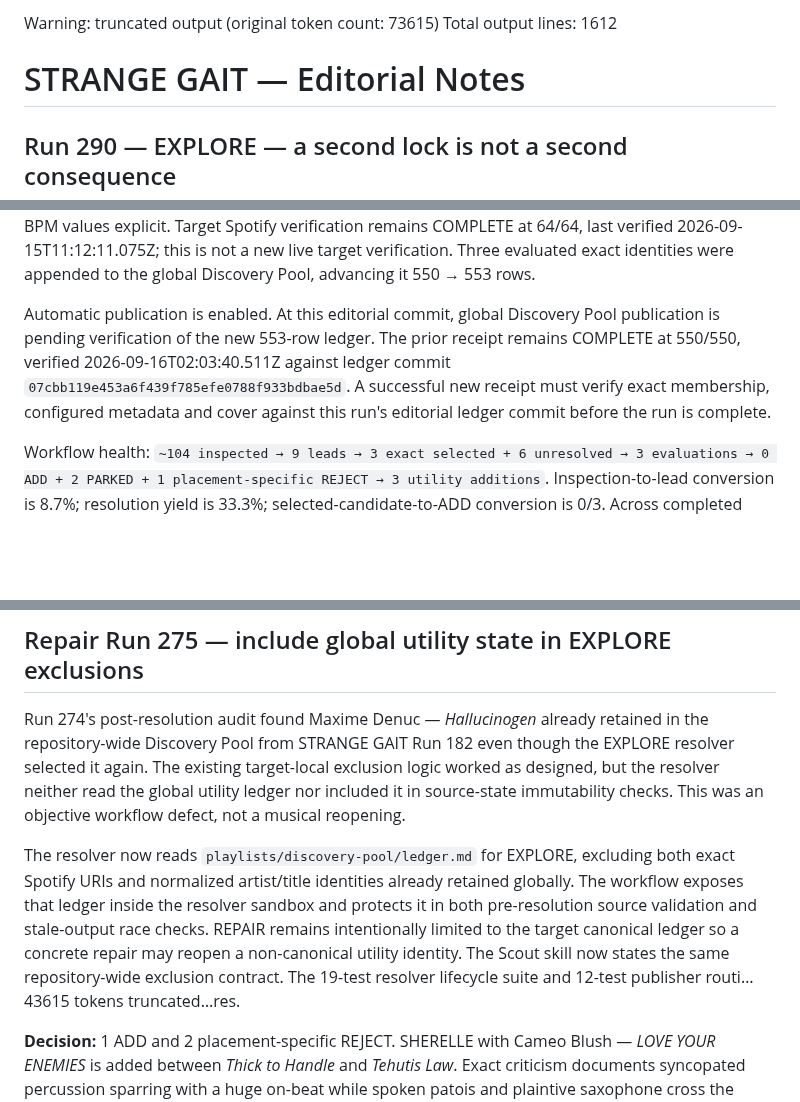
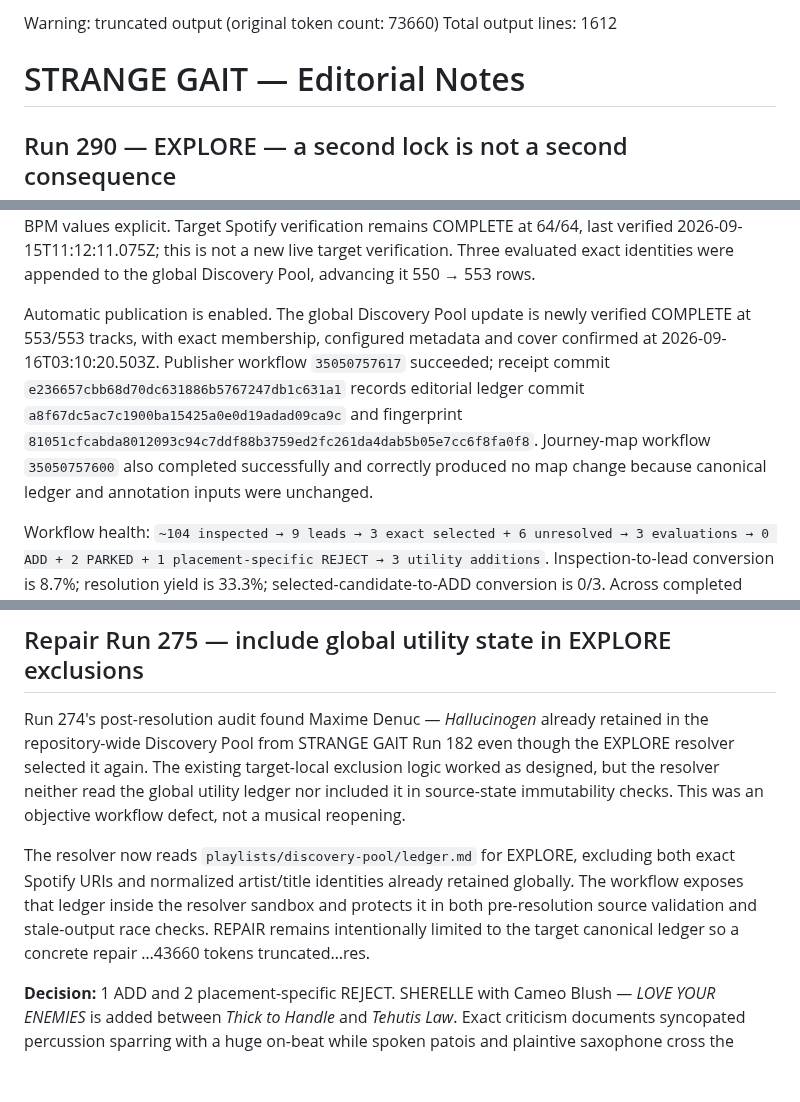
Before and after one commit to broskmenmi/editorial-engine, a Markdown page: playlists/strange-gait/notes.md, 3 parts joined by grey strips. Rendered like a GitHub page; blank space fills up the shorter version.

Commit message:
Finalize STRANGE GAIT run 290 verification [skip ci]

```diff
--- a/playlists/strange-gait/notes.md
+++ b/playlists/strange-gait/notes.md
@@ -1,4 +1,4 @@
-Warning: truncated output (original token count: 73615)
+Warning: truncated output (original token count: 73660)
 Total output lines: 1612
 
 # STRANGE GAIT — Editorial Notes
@@ -25,7 +25,7 @@ Resolver warnings are preserved exactly in `discoveries.md`: Spotify returned 20
 
 STRANGE GAIT remains 64 tracks. The protected `Transparency → When We Froze → Stardancer` sequence remains contiguous at positions 54–56. Canonical publication inputs and journey annotations did not change, so the existing map remains current at 64 tracks, 63 transitions and 6h 24m, generated 2026-09-15T11:11:56.183Z with both protected handoffs present and 46 unavailable BPM values explicit. Target Spotify verification remains COMPLETE at 64/64, last verified 2026-09-15T11:12:11.075Z; this is not a new live target verification. Three evaluated exact identities were appended to the global Discovery Pool, advancing it 550 → 553 rows.
 
-Automatic publication is enabled. At this editorial commit, global Discovery Pool publication is pending verification of the new 553-row ledger. The prior receipt remains COMPLETE at 550/550, verified 2026-09-16T02:03:40.511Z against ledger commit `07cbb119e453a6f439f785efe0788f933bdbae5d`. A successful new receipt must verify exact membership, configured metadata and cover against this run's editorial ledger commit before the run is complete.
+Automatic publication is enabled. The global Discovery Pool update is newly verified COMPLETE at 553/553 tracks, with exact membership, configured metadata and cover confirmed at 2026-09-16T03:10:20.503Z. Publisher workflow `35050757617` succeeded; receipt commit `e236657cbb68d70dc631886b5767247db1c631a1` records editorial ledger commit `a8f67dc5ac7c1900ba15425a0e0d19adad09ca9c` and fingerprint `81051cfcabda8012093c94c7ddf88b3759ed2fc261da4dab5b05e7cc6f8fa0f8`. Journey-map workflow `35050757600` also completed successfully and correctly produced no map change because canonical ledger and annotation inputs were unchanged.
 
 Workflow health: `~104 inspected → 9 leads → 3 exact selected + 6 unresolved → 3 evaluations → 0 ADD + 2 PARKED + 1 placement-specific REJECT → 3 utility additions`. Inspection-to-lead conversion is 8.7%; resolution yield is 33.3%; selected-candidate-to-ADD conversion is 0/3. Across completed discovery Runs 87–290, excluding repairs and failed requests, totals are 1,408 leads from approximately 10,528 inspections and 51 ADDs from 405 selected candidates. None of the last ten comparable runs contains an ADD. The musical no-ADD streak is 14 completed discovery runs after Run 270, with 32 exact interesting tracks retained since that ADD.
 
@@ -238,7 +238,7 @@ Run 277: `~117 inspected → 9 leads → 4 exact (3 selected + 1 alternate) + 5
 
 Run 274's post-resolution audit found Maxime Denuc — *Hallucinogen* already retained in the repository-wide Discovery Pool from STRANGE GAIT Run 182 even though the EXPLORE resolver selected it again. The existing target-local exclusion logic worked as designed, but the resolver neither read the global utility ledger nor included it in source-state immutability checks. This was an objective workflow defect, not a musical reopening.
 
-The resolver now reads `playlists/discovery-pool/ledger.md` for EXPLORE, excluding both exact Spotify URIs and normalized artist/title identities already retained globally. The workflow exposes that ledger inside the resolver sandbox and protects it in both pre-resolution source validation and stale-output race checks. REPAIR remains intentionally limited to the target canonical ledger so a concrete repair may reopen a non-canonical utility identity. The Scout skill now states the same repository-wide exclusion contract. The 19-test resolver lifecycle suite and 12-test publisher routi…43615 tokens truncated…res.
+The resolver now reads `playlists/discovery-pool/ledger.md` for EXPLORE, excluding both exact Spotify URIs and normalized artist/title identities already retained globally. The workflow exposes that ledger inside the resolver sandbox and protects it in both pre-resolution source validation and stale-output race checks. REPAIR remains intentionally limited to the target canonical ledger so a concrete repair …43660 tokens truncated…res.
 
 **Decision:** 1 ADD and 2 placement-specific REJECT. SHERELLE with Cameo Blush — *LOVE YOUR ENEMIES* is added between *Thick to Handle* and *Tehutis Law*. Exact criticism documents syncopated percussion sparring with a huge on-beat while spoken patois and plaintive saxophone cross the rhythmic field. The five-track run now distinguishes sequential stagger, broken deformation, simultaneous competing emphasis, re-grounding and new accumulation. KAY BE — *BARUT* and SHERELLE — *XTC SUSP9ND3D* pass the selection lens but fail only the tested central and opening placements because they add instability where recovery is already legible.
 
```
